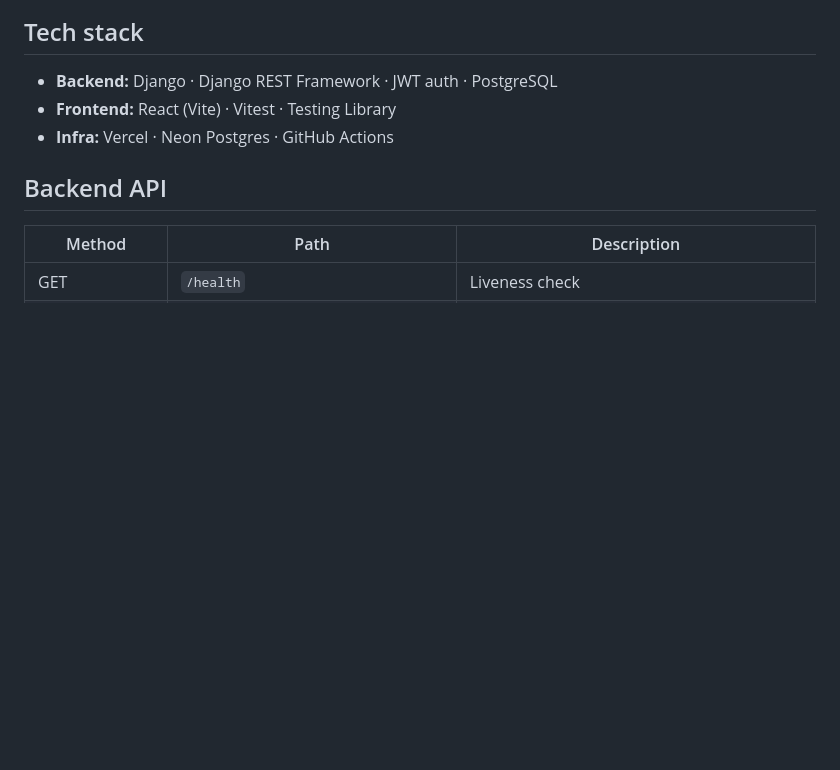
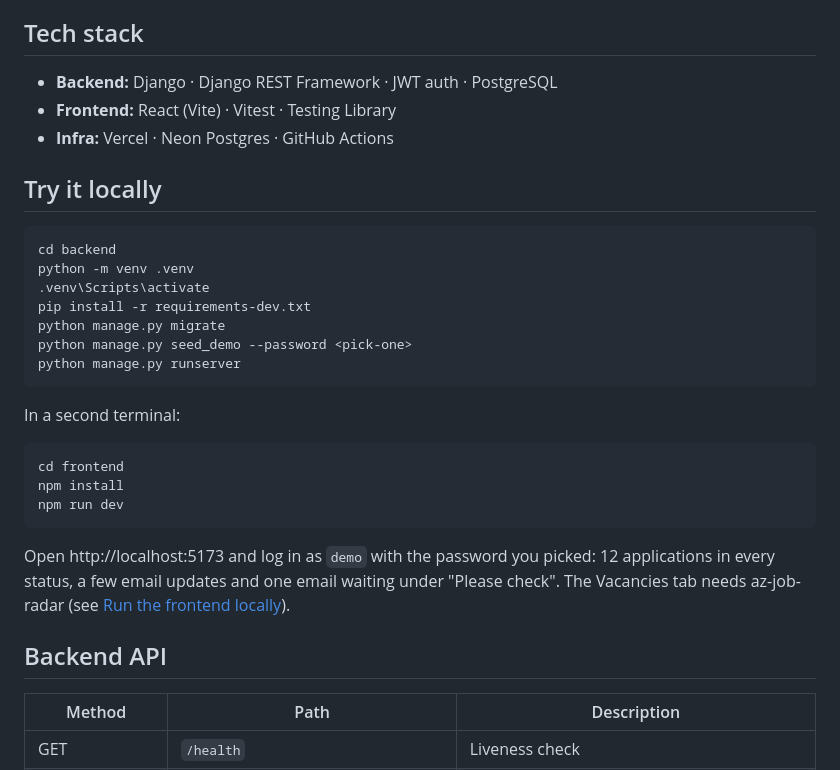
Before and after one commit to saidmuradkhan/jobtrack, a Markdown page: README.md, the part around the change. GitHub-like rendering; blank space fills up the shorter version.

Commit message:
docs: add a short try-it-locally guide with the demo user

````diff
--- a/README.md
+++ b/README.md
@@ -46,6 +46,30 @@ pages, not the live sites.
 - **Backend:** Django · Django REST Framework · JWT auth · PostgreSQL
 - **Frontend:** React (Vite) · Vitest · Testing Library
 - **Infra:** Vercel · Neon Postgres · GitHub Actions
+
+## Try it locally
+
+```bash
+cd backend
+python -m venv .venv
+.venv\Scripts\activate
+pip install -r requirements-dev.txt
+python manage.py migrate
+python manage.py seed_demo --password <pick-one>
+python manage.py runserver
+```
+
+In a second terminal:
+
+```bash
+cd frontend
+npm install
+npm run dev
+```
+
+Open http://localhost:5173 and log in as `demo` with the password you picked: 12 applications
+in every status, a few email updates and one email waiting under "Please check". The
+Vacancies tab needs az-job-radar (see [Run the frontend locally](#run-the-frontend-locally)).
 
 ## Backend API
 
````
